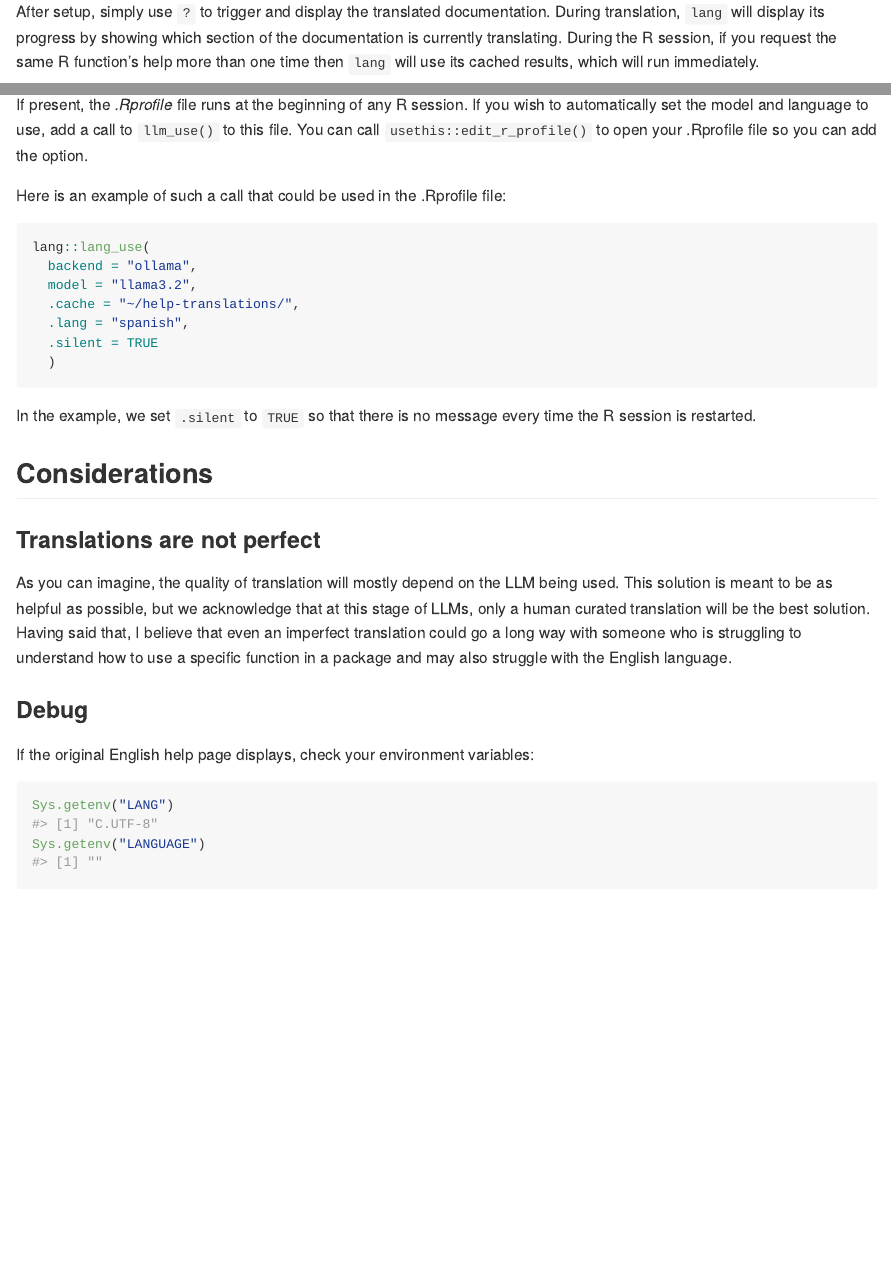
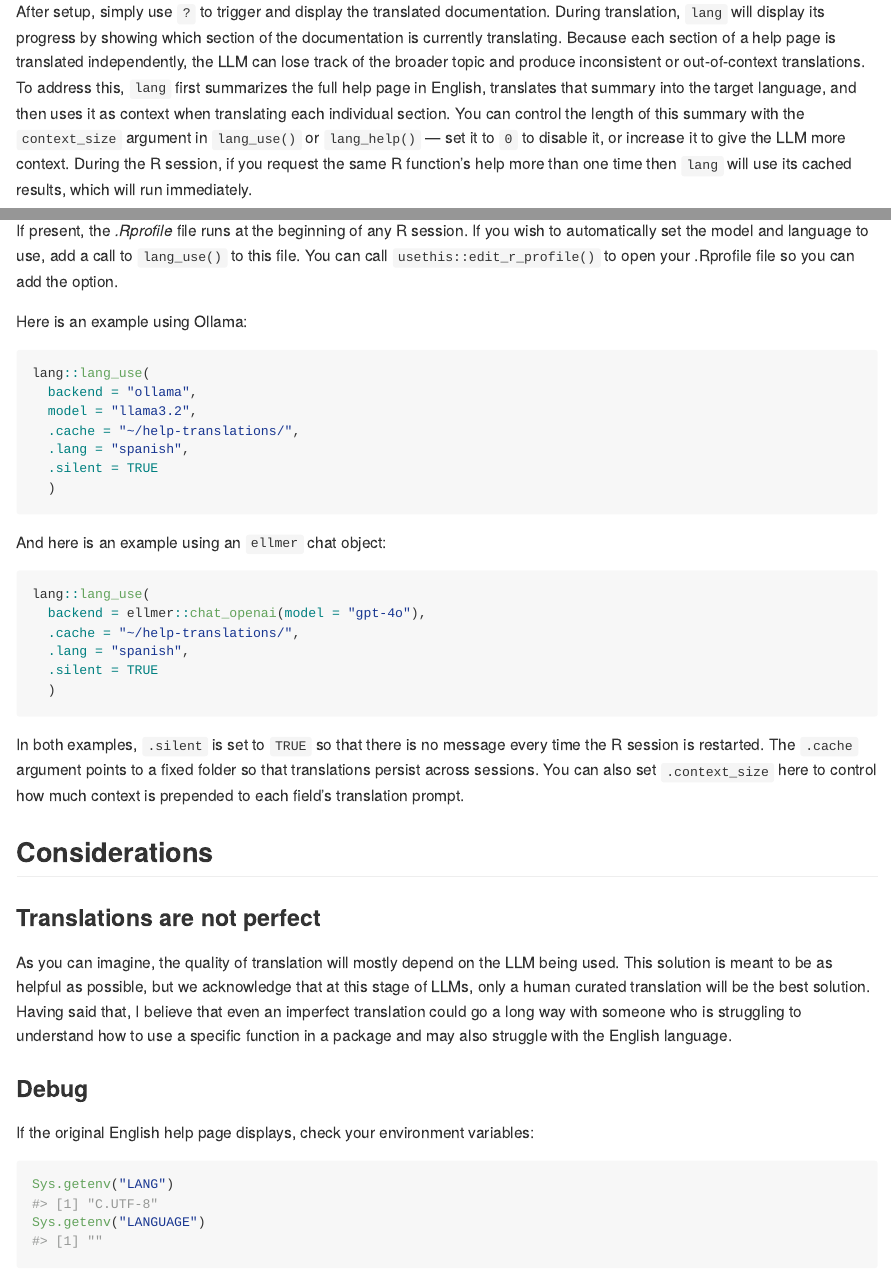
Before and after one commit to mlverse/lang, an R Markdown document (README.Rmd): the page in a window 1100 px wide, from 1010 px down, and a second part further down, joined at a grey line. Rendered offline with R 4.5, knitr and Pandoc, with nearby package versions; some code elsewhere in the file could not run offline; badge pictures from the web are left out.

Commit message:
Adds reference to context addition

````diff
--- a/README.Rmd
+++ b/README.Rmd
@@ -74,9 +74,16 @@ alt="Screenshot of the lm function's help page in Spanish"/>
 
 After setup, simply use `?` to trigger and display the translated documentation.
 During translation, `lang` will display its progress by showing which section
-of the documentation is currently translating. During the R session, if you
-request the same R function's help more than one time then `lang` will use
-its cached results, which will run immediately.
+of the documentation is currently translating. Because each section of a help
+page is translated independently, the LLM can lose track of the broader topic
+and produce inconsistent or out-of-context translations. To address this,
+`lang` first summarizes the full help page in English, translates that summary
+into the target language, and then uses it as context when translating each
+individual section. You can control the length of this summary with the
+`context_size` argument in `lang_use()` or `lang_help()` — set it to `0` to
+disable it, or increase it to give the LLM more context. During the R session,
+if you request the same R function's help more than one time then `lang` will
+use its cached results, which will run immediately.
 
 R enforces the printed names of each section, so they cannot be
 translated. This means that titles such as "Description", "Usage" and "Arguments"
@@ -161,11 +168,11 @@ the beginning of every R session becomes cumbersome, then consider letting R
 connect at start up.
 
 If present, the *.Rprofile* file runs at the beginning of any R session. If you
-wish to automatically set the model and language to use, add a call to `llm_use()`
+wish to automatically set the model and language to use, add a call to `lang_use()`
 to this file.  You can call `usethis::edit_r_profile()` to open your .Rprofile
 file so you can add the option.
 
-Here is an example of such a call that could be used in the .Rprofile file:
+Here is an example using Ollama:
 
 ```r
 lang::lang_use(
@@ -177,8 +184,21 @@ lang::lang_use(
   )
 ```
 
-In the example, we set `.silent` to `TRUE` so that there is no message every time
-the R session is restarted.
+And here is an example using an `ellmer` chat object:
+
+```r
+lang::lang_use(
+  backend = ellmer::chat_openai(model = "gpt-4o"),
+  .cache = "~/help-translations/",
+  .lang = "spanish",
+  .silent = TRUE
+  )
+```
+
+In both examples, `.silent` is set to `TRUE` so that there is no message every
+time the R session is restarted. The `.cache` argument points to a fixed folder
+so that translations persist across sessions. You can also set `.context_size`
+here to control how much context is prepended to each field's translation prompt.
 
 ## Considerations
 
````
